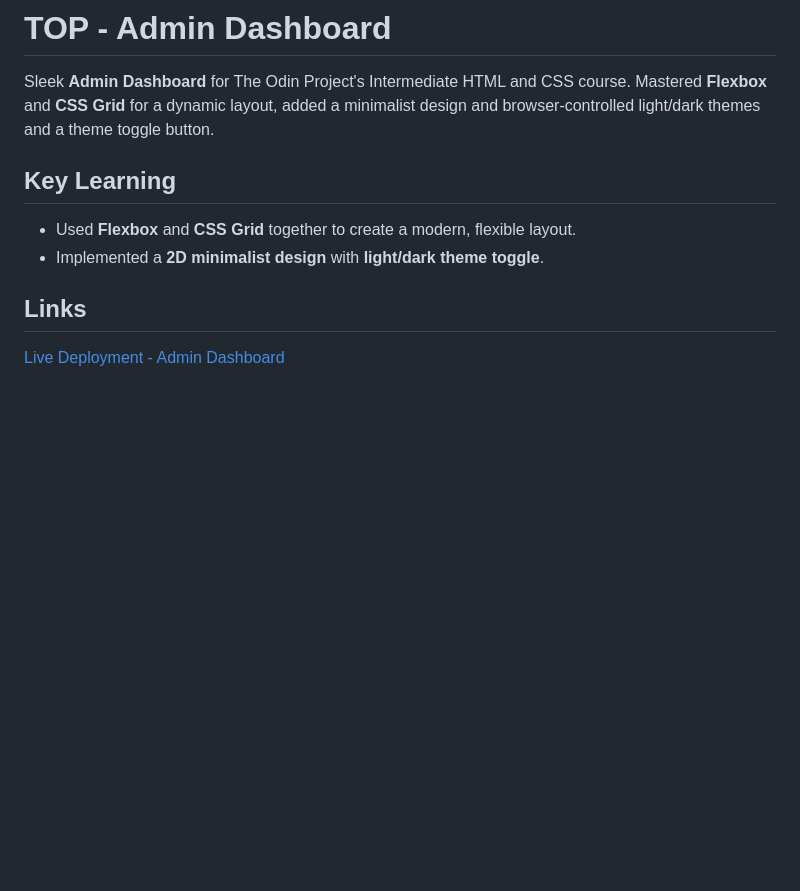
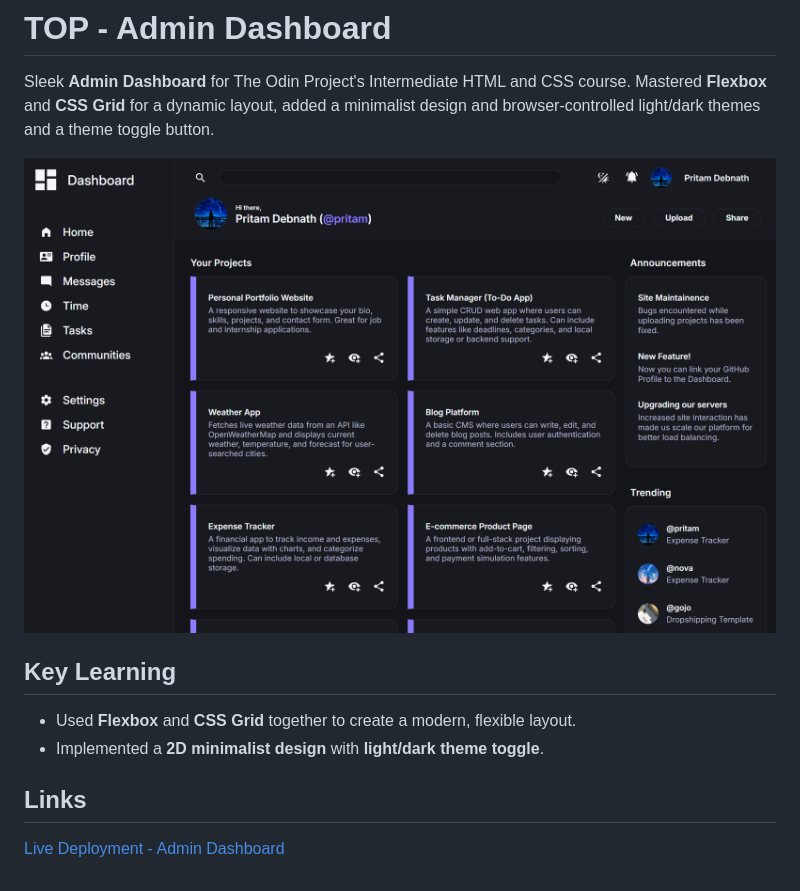
Before and after one commit to whatisaProCoder/odin-admin-dashboard, a Markdown page: README.md, the part around the change. Rendered like a GitHub page; pictures changed too: demo/showcase.png (added); blank space fills up the shorter version.

Commit message:
add showcase

```diff
--- a/README.md
+++ b/README.md
@@ -2,9 +2,13 @@
 
 Sleek **Admin Dashboard** for The Odin Project's Intermediate HTML and CSS course. Mastered **Flexbox** and **CSS Grid** for a dynamic layout, added a minimalist design and browser-controlled light/dark themes and a theme toggle button.
 
+![Showcase](./demo/showcase.png)
+
 ## Key Learning
+
 - Used **Flexbox** and **CSS Grid** together to create a modern, flexible layout.
 - Implemented a **2D minimalist design** with **light/dark theme toggle**.
 
 ## Links
+
 [Live Deployment - Admin Dashboard](https://whatisaprocoder.github.io/odin-admin-dashboard/)
```
